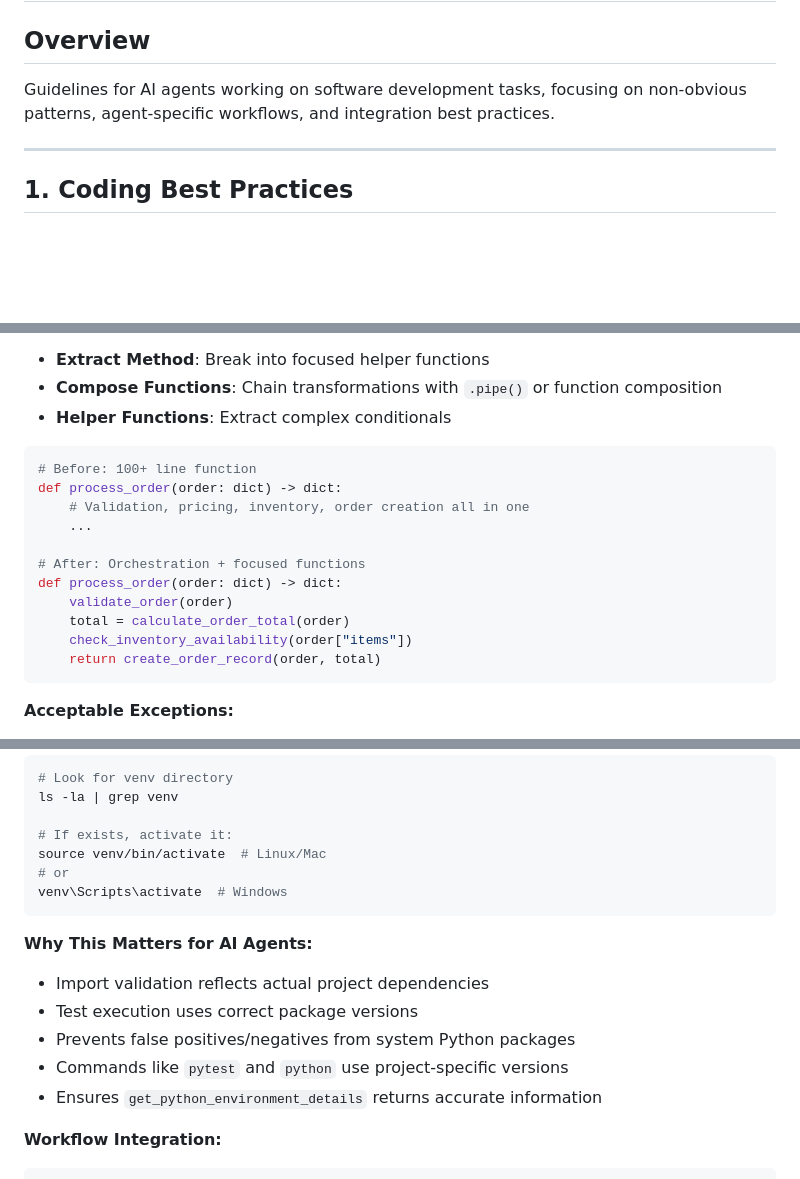
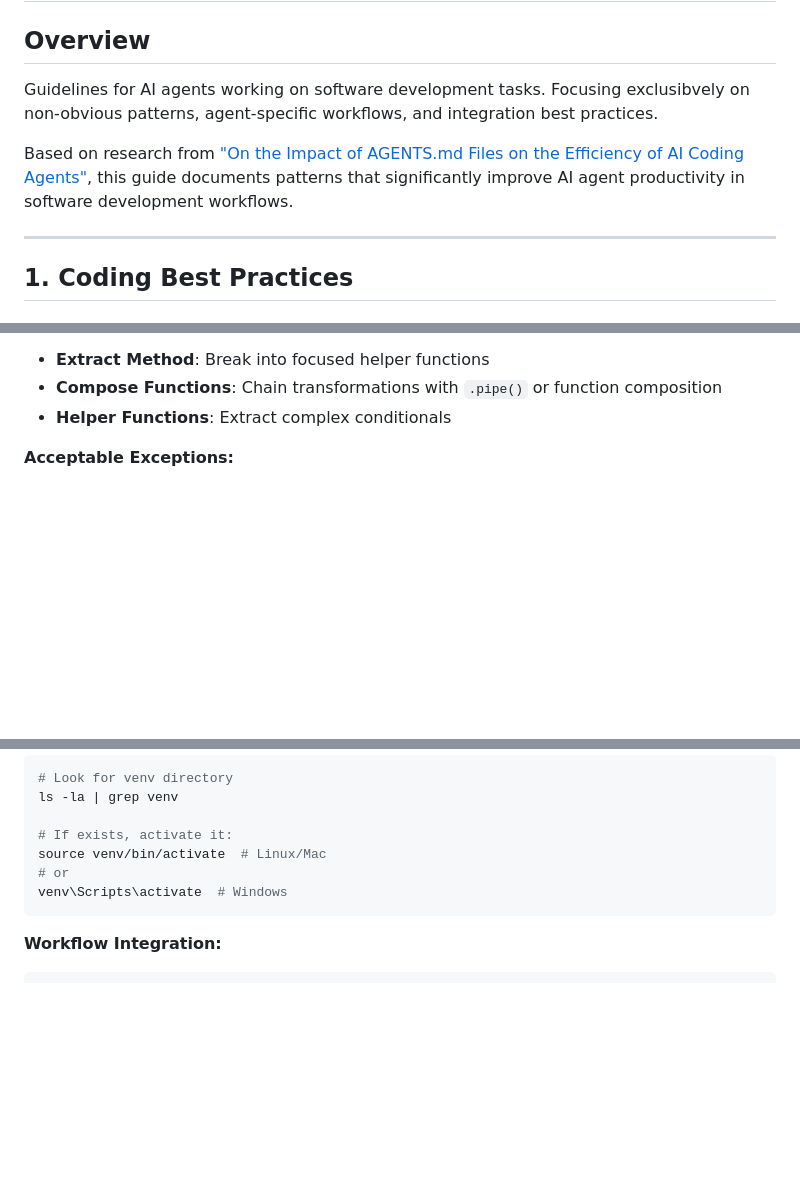
Before and after one commit to mladent/ecom-recommend-service, a Markdown page: AGENTS.md, 3 parts joined by grey strips. Rendered like a GitHub page; blank space fills up the shorter version.

Commit message:
docs: update AGENTS.md with 'On the Impact of AGENTS.md Files on the Efficiency of AI Coding Agents' paper

````diff
--- a/AGENTS.md
+++ b/AGENTS.md
@@ -2,7 +2,11 @@
 
 ## Overview
 
-Guidelines for AI agents working on software development tasks, focusing on non-obvious patterns, agent-specific workflows, and integration best practices.
+Guidelines for AI agents working on software development tasks.
+Focusing exclusibvely on non-obvious patterns, agent-specific workflows, and integration best practices.
+
+Based on research from ["On the Impact of AGENTS.md Files on the Efficiency of AI Coding Agents"](https://arxiv.org/html/2601.20404v1), this guide documents patterns that significantly improve AI agent productivity in software development workflows.
+
 
 ---
 
@@ -42,20 +46,6 @@ Guidelines for AI agents working on software development tasks, focusing on non-
 - **Compose Functions**: Chain transformations with `.pipe()` or function composition
 - **Helper Functions**: Extract complex conditionals
 
-```python
-# Before: 100+ line function
-def process_order(order: dict) -> dict:
-    # Validation, pricing, inventory, order creation all in one
-    ...
-
-# After: Orchestration + focused functions
-def process_order(order: dict) -> dict:
-    validate_order(order)
-    total = calculate_order_total(order)
-    check_inventory_availability(order["items"])
-    return create_order_record(order, total)
-```
-
 **Acceptable Exceptions:**
 - Well-documented complex algorithms (single cohesive algorithm)
 - Configuration/setup functions (many options, single logical operation)
@@ -195,13 +185,6 @@ source venv/bin/activate  # Linux/Mac
 venv\Scripts\activate  # Windows
 ```
 
-**Why This Matters for AI Agents:**
-- Import validation reflects actual project dependencies
-- Test execution uses correct package versions
-- Prevents false positives/negatives from system Python packages
-- Commands like `pytest` and `python` use project-specific versions
-- Ensures `get_python_environment_details` returns accurate information
-
 **Workflow Integration:**
 ```
 Before running any Python commands:
````
Also changed, not shown: other parts of AGENTS.md (+4 -3 lines).
